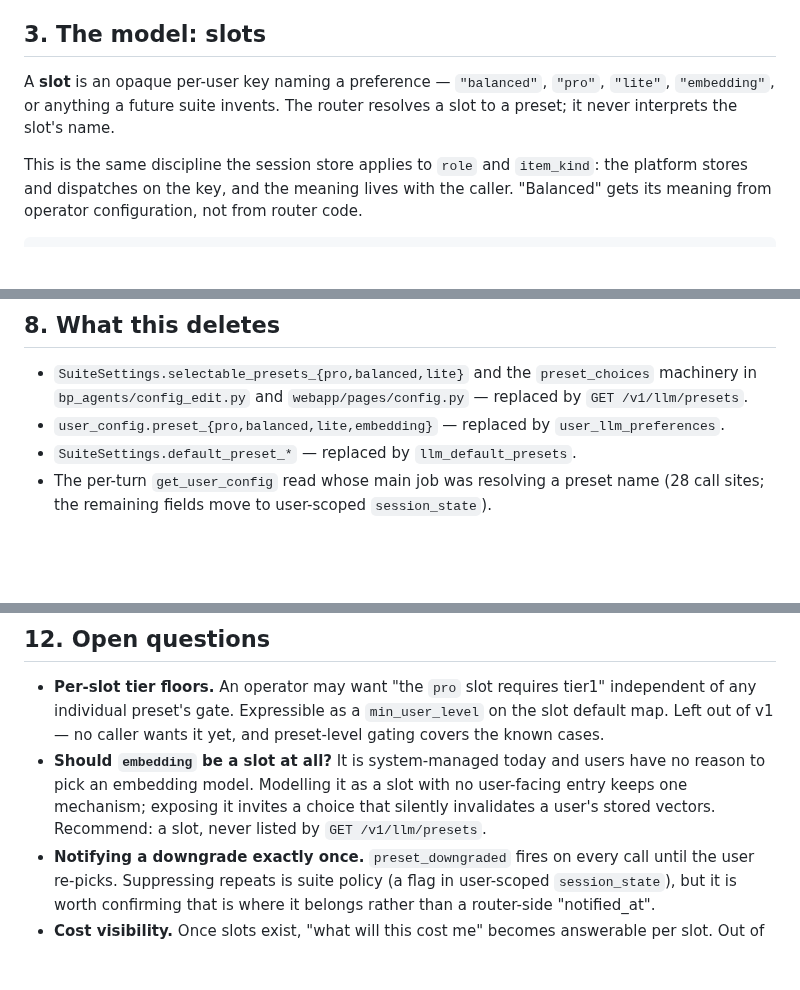
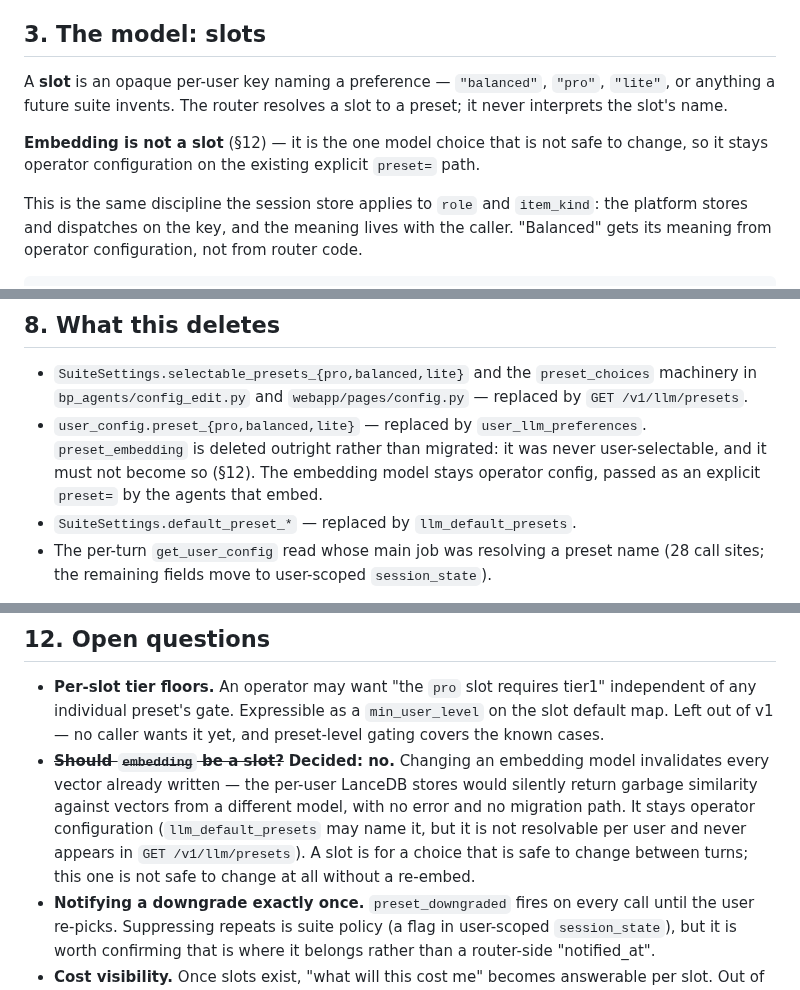
Before and after one commit to SJK-py/backplaned-agents, a Markdown page: docs/design/router-resolved-preset-slots.md, 3 parts joined by grey strips. Rendered like a GitHub page; blank space fills up the shorter version.

Commit message:
docs: embedding is not a preset slot — decided
Changing an embedding model invalidates every vector already written: the
per-user LanceDB stores would return garbage similarity against vectors
from a different model, silently, with no error and no migration path. A
slot is for a choice that is safe to change between turns; this one is not
safe to change at all without a re-embed.

So it stays operator configuration on the existing explicit preset= path,
never resolvable per user and never listed by GET /v1/llm/presets. Drops
it from the slot examples, and from the deletion list: preset_embedding is
removed outright rather than migrated to user_llm_preferences, since it
was never user-selectable and must not become so.

Co-Authored-By: Claude Opus 5 <noreply@anthropic.com>
Claude-Session: https://claude.ai/code/session_01EoTdVNCEUvR2tWN3uZ5wnn

```diff
--- a/docs/design/router-resolved-preset-slots.md
+++ b/docs/design/router-resolved-preset-slots.md
@@ -90,8 +90,12 @@ refused on every call. There is no path that re-resolves it.
 ## 3. The model: slots
 
 A **slot** is an opaque per-user key naming a preference — `"balanced"`,
-`"pro"`, `"lite"`, `"embedding"`, or anything a future suite invents. The
-router resolves a slot to a preset; it never interprets the slot's name.
+`"pro"`, `"lite"`, or anything a future suite invents. The router resolves a
+slot to a preset; it never interprets the slot's name.
+
+**Embedding is not a slot** (§12) — it is the one model choice that is not
+safe to change, so it stays operator configuration on the existing explicit
+`preset=` path.
 
 This is the same discipline the session store applies to `role` and
 `item_kind`: the platform stores and dispatches on the key, and the meaning
@@ -245,8 +249,11 @@ and costs a slot call nothing beyond the lookup it already needs.
   * `SuiteSettings.selectable_presets_{pro,balanced,lite}` and the
     `preset_choices` machinery in `bp_agents/config_edit.py` and
     `webapp/pages/config.py` — replaced by `GET /v1/llm/presets`.
-  * `user_config.preset_{pro,balanced,lite,embedding}` — replaced by
-    `user_llm_preferences`.
+  * `user_config.preset_{pro,balanced,lite}` — replaced by
+    `user_llm_preferences`. `preset_embedding` is deleted outright rather
+    than migrated: it was never user-selectable, and it must not become so
+    (§12). The embedding model stays operator config, passed as an explicit
+    `preset=` by the agents that embed.
   * `SuiteSettings.default_preset_*` — replaced by `llm_default_presets`.
   * The per-turn `get_user_config` read whose main job was resolving a preset
     name (28 call sites; the remaining fields move to user-scoped
@@ -319,11 +326,14 @@ behaviour.
     tier1" independent of any individual preset's gate. Expressible as a
     `min_user_level` on the slot default map. Left out of v1 — no caller wants
     it yet, and preset-level gating covers the known cases.
-  * **Should `embedding` be a slot at all?** It is system-managed today and
-    users have no reason to pick an embedding model. Modelling it as a slot
-    with no user-facing entry keeps one mechanism; exposing it invites a
-    choice that silently invalidates a user's stored vectors. Recommend: a
-    slot, never listed by `GET /v1/llm/presets`.
+  * ~~**Should `embedding` be a slot?**~~ **Decided: no.** Changing an
+    embedding model invalidates every vector already written — the per-user
+    LanceDB stores would silently return garbage similarity against vectors
+    from a different model, with no error and no migration path. It stays
+    operator configuration (`llm_default_presets` may name it, but it is not
+    resolvable per user and never appears in `GET /v1/llm/presets`). A slot
+    is for a choice that is safe to change between turns; this one is not
+    safe to change at all without a re-embed.
   * **Notifying a downgrade exactly once.** `preset_downgraded` fires on every
     call until the user re-picks. Suppressing repeats is suite policy (a flag
     in user-scoped `session_state`), but it is worth confirming that is where
```
